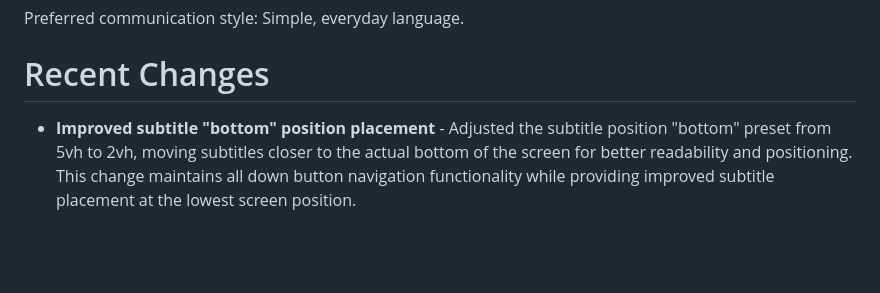
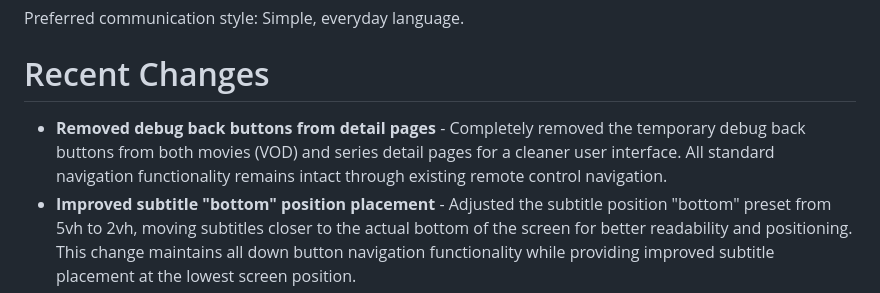
Before and after one commit to Mooxergames/LGTV-master, a Markdown page: replit.md, the part around the change. Drawn GitHub-style; blank space fills up the shorter version.

Commit message:
Remove temporary back buttons from detail pages
Removed debug back buttons from movie and series detail pages in replit.md.

Replit-Commit-Author: Agent
Replit-Commit-Session-Id: 5bbcce50-6fed-4ac2-9c03-eaf498eaaf12
Replit-Commit-Checkpoint-Type: full_checkpoint

```diff
--- a/replit.md
+++ b/replit.md
@@ -8,6 +8,7 @@ Preferred communication style: Simple, everyday language.
 
 # Recent Changes
 
+- **Removed debug back buttons from detail pages** - Completely removed the temporary debug back buttons from both movies (VOD) and series detail pages for a cleaner user interface. All standard navigation functionality remains intact through existing remote control navigation.
 - **Improved subtitle "bottom" position placement** - Adjusted the subtitle position "bottom" preset from 5vh to 2vh, moving subtitles closer to the actual bottom of the screen for better readability and positioning. This change maintains all down button navigation functionality while providing improved subtitle placement at the lowest screen position.
 - **Completely redesigned and optimized subtitle modal system** - Implemented comprehensive performance improvements including removal of expensive CSS effects (backdrop-filter, heavy gradients), TV-optimized design with larger fonts (22-26px) and better contrast, subtitle caching system for instant reopening, event delegation with 60fps throttling, and requestAnimationFrame-based DOM updates. Modal now opens in <50ms and provides smooth navigation on Samsung Tizen and LG WebOS platforms.
 - **Fixed subtitle display issues** - Resolved empty subtitle background line appearing when no subtitles are active by properly hiding the subtitle container, and updated subtitle background color options changing 'Gray' to 'Red' and 'Dark' to 'Green' in the settings modal for better user preference options.
```
